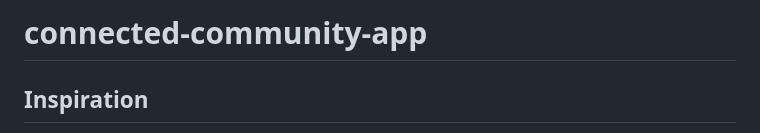
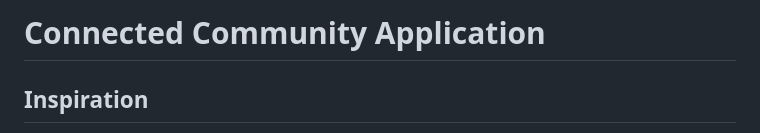
Before and after one commit to Hasnain-Koser/connected-community-app, a Markdown page: README.md, the part around the change. Rendered like a GitHub page.

```diff
--- a/README.md
+++ b/README.md
@@ -1,4 +1,4 @@
-# connected-community-app
+# Connected Community Application
 
 ## Inspiration
 
```
